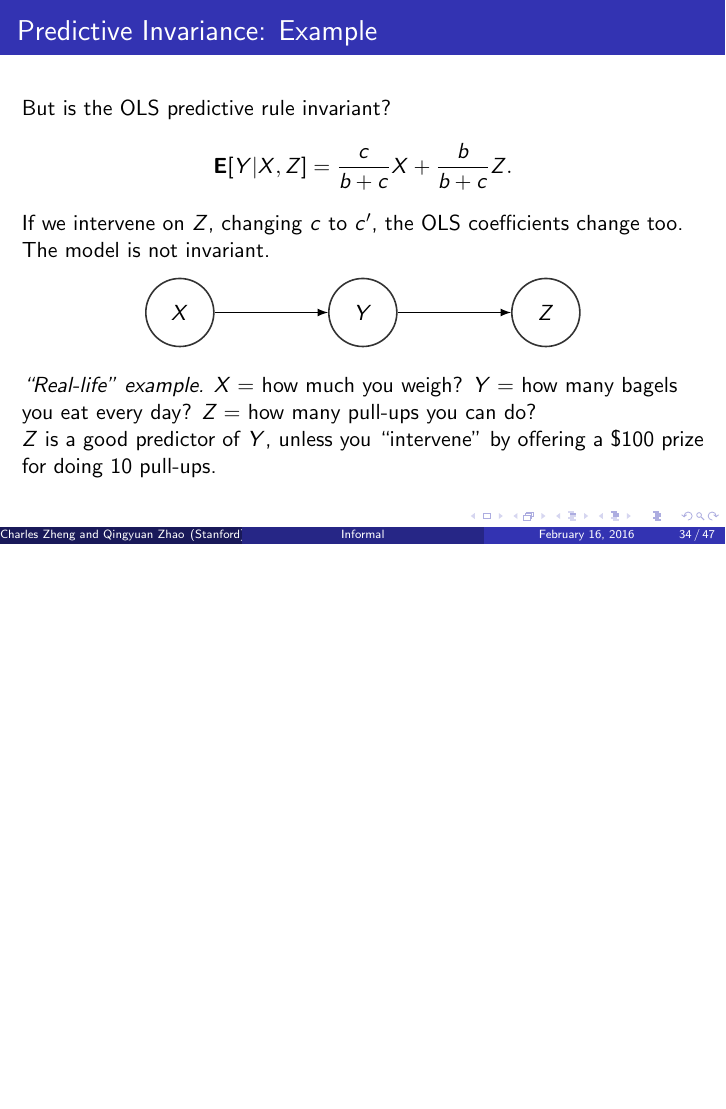
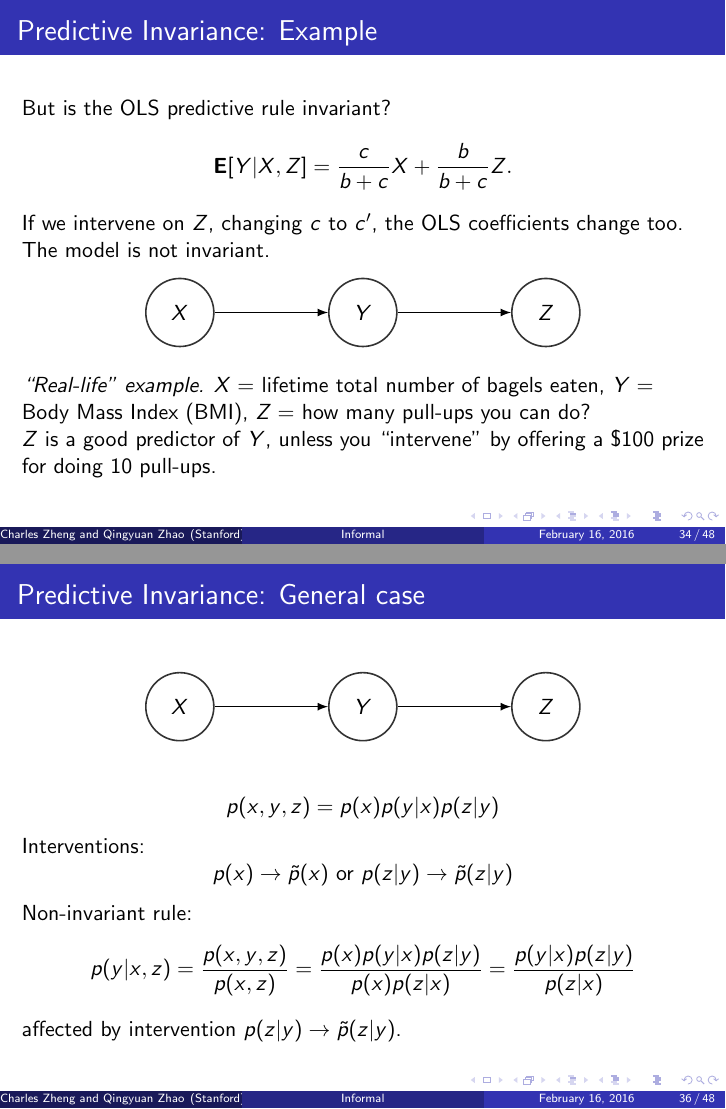
Before and after one commit to snarles/causal, LaTeX slides (slides/talk1.tex): page 34 of 47 before the commit and pages 34 and 36 of 48 after it, the two joined at a grey line, the shorter picture padded with empty space. Compiled offline with pdfLaTeX; the source files are stored in an older character set and shown here as Unicode.

Commit message:
one more slide

```diff
--- a/slides/talk1.tex
+++ b/slides/talk1.tex
@@ -645,7 +645,7 @@ The model is not invariant.
 \end{center}
 
 \emph{``Real-life'' example.}
-$X = $ how much you weigh? $Y = $ how many bagels you eat every day? $Z= $ how many pull-ups you can do?
+$X = $ lifetime total number of bagels eaten, $Y = $ Body Mass Index (BMI), $Z= $ how many pull-ups you can do?
 
 $Z$ is a good predictor of $Y$, unless you ``intervene'' by offering a \$100 prize for doing 10 pull-ups.
 
@@ -673,6 +673,33 @@ $Z$ is a good predictor of $Y$, unless you ``intervene'' by offering a \$100 pri
 The OLS coefficient, 1, does not depend on $a$ or $c$, and hence is \emph{invariant} under interventions.
 \item \emph{Exercise.} Is $\{Z\}$ an invariant set for $Y$?
 \end{itemize}
+\end{frame}
+
+\begin{frame}
+\frametitle{Predictive Invariance: General case}
+\begin{center}
+\begin{tikzpicture}[node distance = 2mm and 20mm]
+\tikzstyle{main} = [circle, minimum size = 12mm, thick, draw = black!80]
+\tikzstyle{connect} = [-latex, thick]
+  \node[main] (x) {$X$};
+  \node[main, right=of x] (y) {$Y$};
+  \node[main, right=of y] (z) {$Z$};
+\path (x) edge [connect] (y) (y) edge [connect] (z);
+\end{tikzpicture}
+\end{center}
+
+\[p(x, y, z) = p(x) p(y|x) p(z|y)\]
+Interventions:
+\[
+p(x) \to \tilde{p}(x)\text{ or }p(z|y) \to \tilde{p}(z|y)
+\]
+
+Non-invariant rule:
+\[
+p(y|x, z) = \frac{p(x, y, z)}{p(x, z)} = \frac{p(x) p(y|x) p(z|y)}{p(x)p(z|x)} = \frac{p(y|x) p(z|y)}{p(z|x)}
+\]
+affected by intervention $p(z|y) \to \tilde{p}(z|y)$.
+
 \end{frame}
 
 
```
Also changed, not shown: slides/talk1.pdf.
